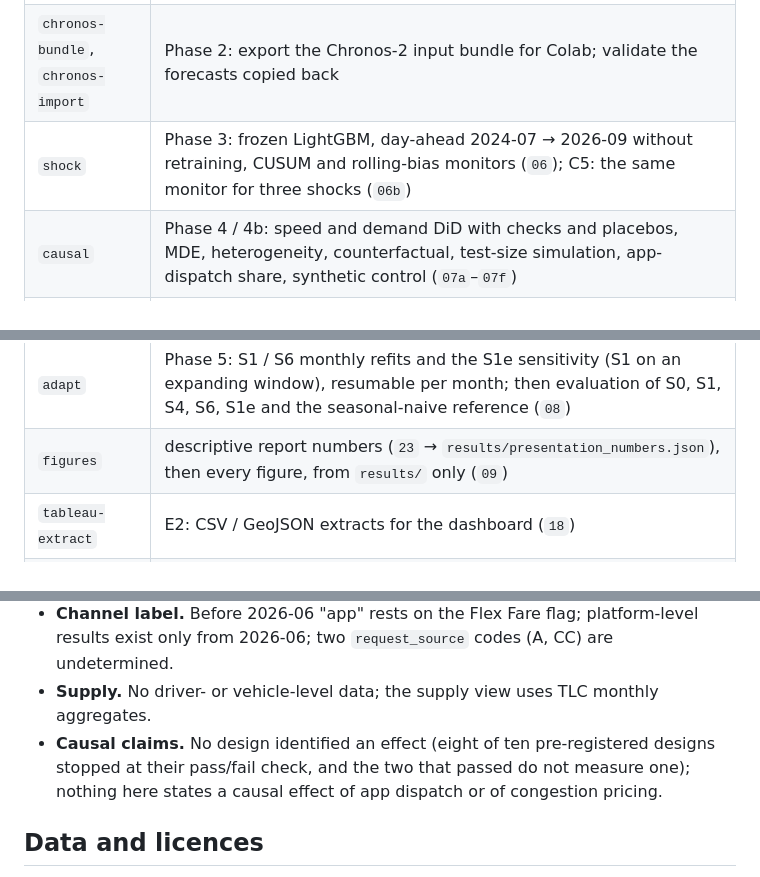
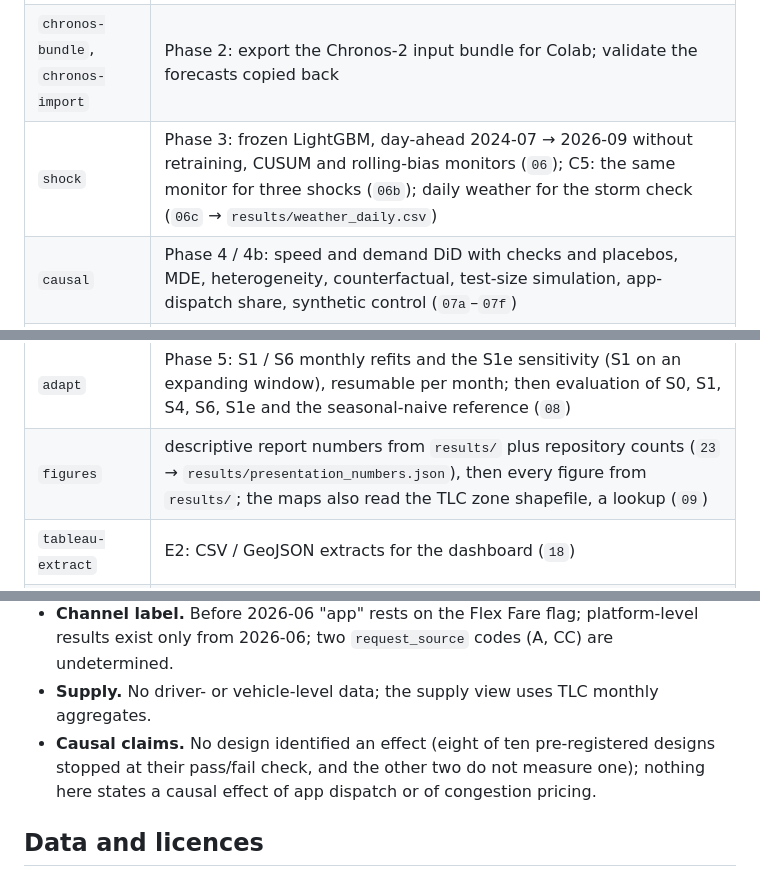
Before and after one commit to stanley-zhou/nyc-yellow-cab-app-dispatch, a Markdown page: README.md, 3 parts joined by grey strips. Rendered like a GitHub page.

```diff
--- a/README.md
+++ b/README.md
@@ -110,14 +110,14 @@ uses `memory_limit = 5GB`, 10 threads.
 | `probes` | one-off evidence scripts behind DECISIONS.md entries (duplicates, negative fares, record formats, Open-Meteo offset) |
 | `forecast` | Phase 2: LightGBM grid on 2023 (`04a`), rolling-origin backtests for 2023 and 2024 (`04`), conformal calibration and metrics (`04b`) |
 | `chronos-bundle`, `chronos-import` | Phase 2: export the Chronos-2 input bundle for Colab; validate the forecasts copied back |
-| `shock` | Phase 3: frozen LightGBM, day-ahead 2024-07 → 2026-09 without retraining, CUSUM and rolling-bias monitors (`06`); C5: the same monitor for three shocks (`06b`) |
+| `shock` | Phase 3: frozen LightGBM, day-ahead 2024-07 → 2026-09 without retraining, CUSUM and rolling-bias monitors (`06`); C5: the same monitor for three shocks (`06b`); daily weather for the storm check (`06c` → `results/weather_daily.csv`) |
 | `causal` | Phase 4 / 4b: speed and demand DiD with checks and placebos, MDE, heterogeneity, counterfactual, test-size simulation, app-dispatch share, synthetic control (`07a`–`07f`) |
 | `hvfhv` | Amendment 4: stream the high-volume FHV months (download → DuckDB aggregates → verify → delete; manifest `data/raw/hvfhv_manifest.csv`; stops below `hvfhv.min_free_gb` free on the drive named by `TAXI_SHOCK_DISK_GUARD`) (`11`) |
 | `channel` | Amendment 4 / 4a: label validation D0 (`10a`), CMT contracted block (`10b`), channel decomposition D1 (`10c`), incrementality D2 (`12`), Lyft entry D3 (`13`), by-channel DiD D5 (`14`), app-share step D5b (`15`), cross-platform D4 (`17`), experiment design (`19`) |
 | `fhv` | C6: congestion pricing and FHV demand, pre-trend gate first (`16`) |
 | `lyft-refresh` | D3: re-download, rebuild and re-estimate once later TLC months are added to the config |
 | `adapt` | Phase 5: S1 / S6 monthly refits and the S1e sensitivity (S1 on an expanding window), resumable per month; then evaluation of S0, S1, S4, S6, S1e and the seasonal-naive reference (`08`) |
-| `figures` | descriptive report numbers (`23` → `results/presentation_numbers.json`), then every figure, from `results/` only (`09`) |
+| `figures` | descriptive report numbers from `results/` plus repository counts (`23` → `results/presentation_numbers.json`), then every figure from `results/`; the maps also read the TLC zone shapefile, a lookup (`09`) |
 | `tableau-extract` | E2: CSV / GeoJSON extracts for the dashboard (`18`) |
 | `report` | runtimes (`20` → `results/runtimes.json`), dashboard extracts, dead-link check of README and report (`21`) |
 | `verify PHASE=N` | ruff, pytest, dbt test, and presence of the phase's result files (`config/phase_outputs.yaml`) |
@@ -178,7 +178,7 @@ dashboard specification and extracts) · `reviews/` (independent phase reviews).
   exist only from 2026-06; two `request_source` codes (A, CC) are undetermined.
 - **Supply.** No driver- or vehicle-level data; the supply view uses TLC monthly aggregates.
 - **Causal claims.** No design identified an effect (eight of ten pre-registered designs stopped at
-  their pass/fail check, and the two that passed do not measure one); nothing here
+  their pass/fail check, and the other two do not measure one); nothing here
   states a causal effect of app dispatch or of congestion pricing.
 
 ## Data and licences
```
Also changed, not shown: other parts of README.md (+3 -3 lines), reports/analysis.md (+16 -20 lines), reports/appendix.md (+9 -2 lines), reviews/phase_7_round2.md (added, +114 -0 lines), reports/figures/F4_event_study.png, reports/figures/F4c_heterogeneity.png, reports/figures/F4d_counterfactual_vs_did.png, 11 other files.
